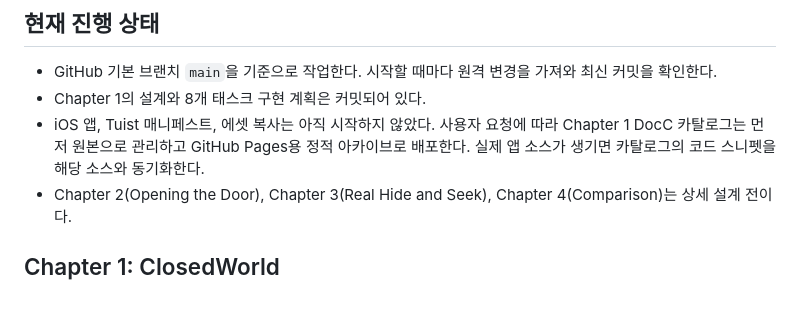
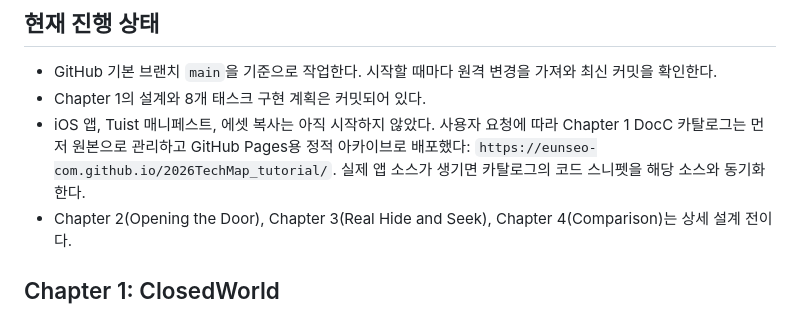
Before and after one commit to eunseo-com/2026TechMap_tutorial, a Markdown page: docs/PROJECT_CONTEXT.md, the part around the change. Rendered like a GitHub page.

Commit message:
Record DocC Pages publication

```diff
--- a/docs/PROJECT_CONTEXT.md
+++ b/docs/PROJECT_CONTEXT.md
@@ -20,7 +20,7 @@
 
 - GitHub 기본 브랜치 `main`을 기준으로 작업한다. 시작할 때마다 원격 변경을 가져와 최신 커밋을 확인한다.
 - Chapter 1의 설계와 8개 태스크 구현 계획은 커밋되어 있다.
-- iOS 앱, Tuist 매니페스트, 에셋 복사는 아직 시작하지 않았다. 사용자 요청에 따라 Chapter 1 DocC 카탈로그는 먼저 원본으로 관리하고 GitHub Pages용 정적 아카이브로 배포한다. 실제 앱 소스가 생기면 카탈로그의 코드 스니펫을 해당 소스와 동기화한다.
+- iOS 앱, Tuist 매니페스트, 에셋 복사는 아직 시작하지 않았다. 사용자 요청에 따라 Chapter 1 DocC 카탈로그는 먼저 원본으로 관리하고 GitHub Pages용 정적 아카이브로 배포했다: `https://eunseo-com.github.io/2026TechMap_tutorial/`. 실제 앱 소스가 생기면 카탈로그의 코드 스니펫을 해당 소스와 동기화한다.
 - Chapter 2(Opening the Door), Chapter 3(Real Hide and Seek), Chapter 4(Comparison)는 상세 설계 전이다.
 
 ## Chapter 1: ClosedWorld
```
Also changed, not shown: 1 other file.
